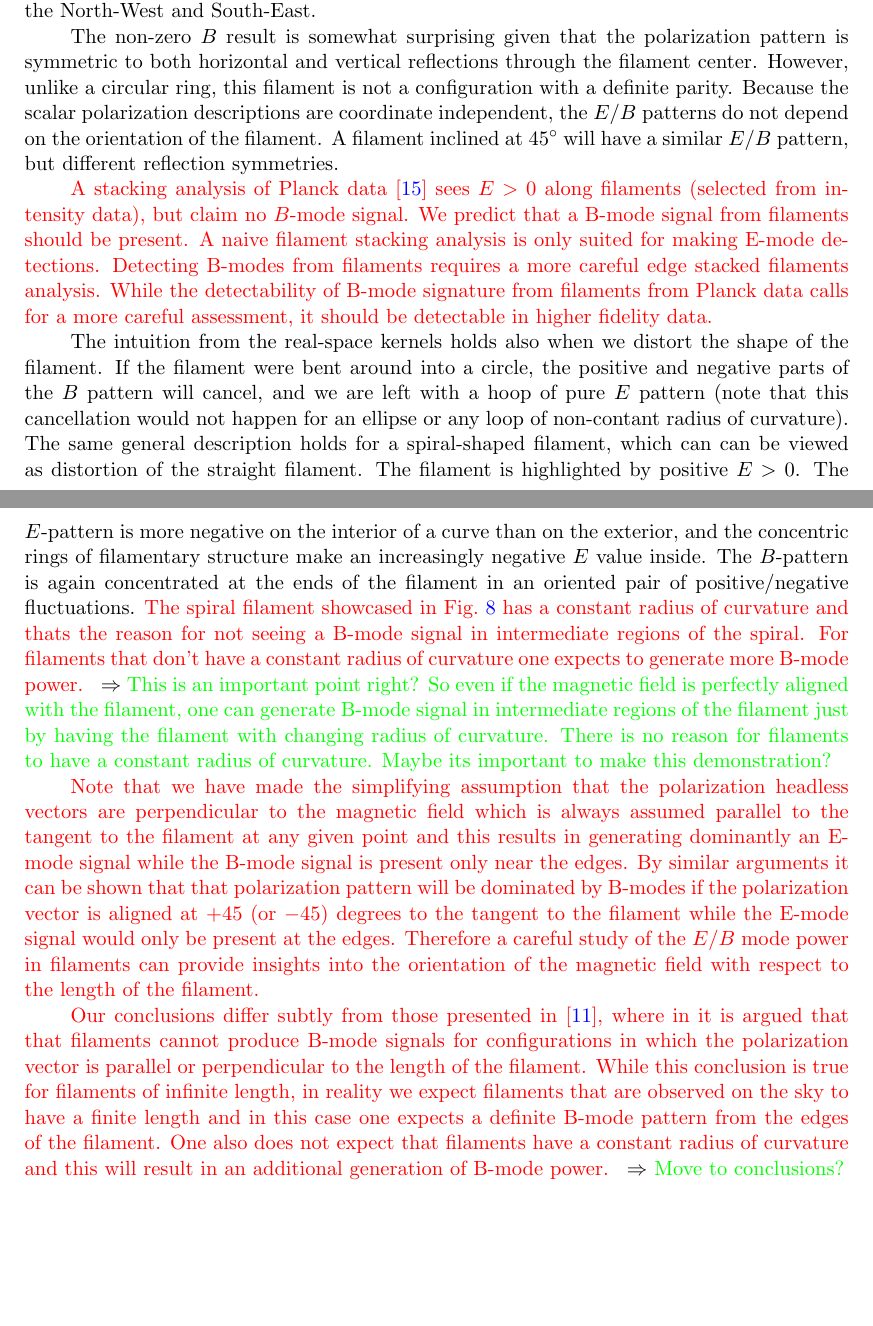
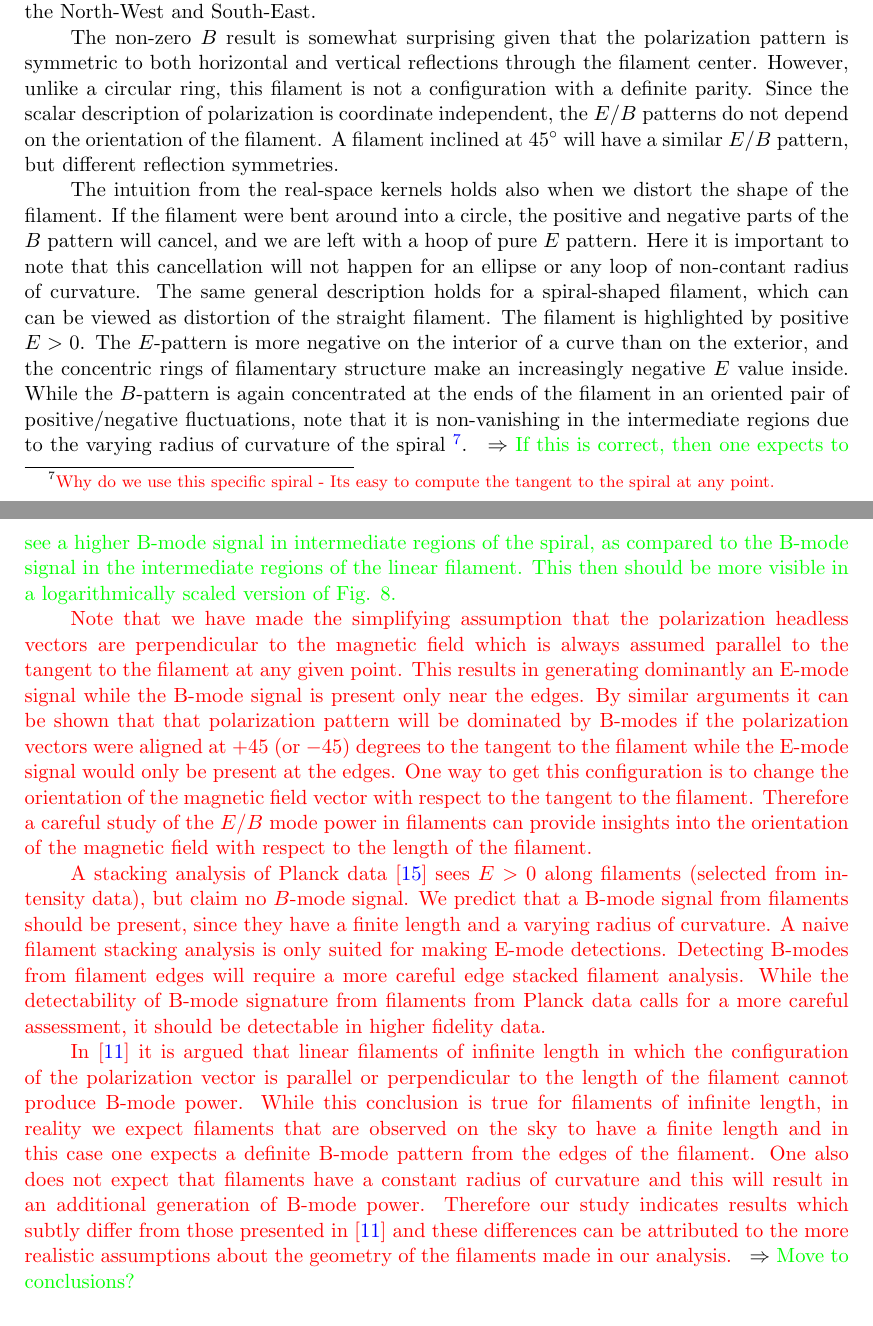
Before and after one commit to adityarotti/Real-space-QU-to-EB-translation, a LaTeX document (articles/formalism/article.tex, which reads articles/formalism/sections/kernel_paintbrush.tex): two parts of pages 21 and 22 of 27, joined at a grey line, cut so that both start at the same text, the shorter picture padded with empty space. Compiled offline with pdfLaTeX; a LaTeX package or settings file that is missing is left out.

Commit message:
reordered text and made some changes to section on polarized filaments

```diff
--- a/articles/formalism/sections/kernel_paintbrush.tex
+++ b/articles/formalism/sections/kernel_paintbrush.tex
@@ -15,14 +15,13 @@ The kernel can be thought of as the orientable nib of a calligraphy pen or paint
 
 The $B$ part of the Green's function, traced along the filament, cancels itself except at the filament ends.  This results in a non-zero $B$ pattern for the filament.  For a North--South filament, the $B$-mode pattern is positive on the North-East and South-West, and negative in the North-West and South-East.
 
+The non-zero $B$ result is somewhat surprising given that the polarization pattern is symmetric to both horizontal and vertical reflections through the filament center.  However, unlike a circular ring, this filament is not a configuration with a definite parity.  Since the scalar description of polarization is coordinate independent, the $E/B$ patterns do not depend on the orientation of the filament.  A filament inclined at $45^\circ$ will have a similar $E/B$ pattern, but different reflection symmetries.
 
-The non-zero $B$ result is somewhat surprising given that the polarization pattern is symmetric to both horizontal and vertical reflections through the filament center.  However, unlike a circular ring, this filament is not a configuration with a definite parity.  Because the scalar polarization descriptions are coordinate independent, the $E/B$ patterns do not depend on the orientation of the filament.  A filament inclined at $45^\circ$ will have a similar $E/B$ pattern, but different reflection symmetries.
+The intuition from the real-space kernels holds also when we distort the shape of the filament.  If the filament were bent around into a circle, the positive and negative parts of the $B$ pattern will cancel, and we are left with a hoop of pure $E$ pattern. Here it is important to note that this cancellation will not happen for an ellipse or any loop of non-contant radius of curvature.  The same general description holds for a spiral-shaped filament, which can can be viewed as distortion of the straight filament.  The filament is highlighted by positive $E>0$.  The $E$-pattern is more negative on the interior of a curve than on the exterior, and the concentric rings of filamentary structure make an increasingly negative $E$ value inside. While the $B$-pattern is again concentrated at the ends of the filament in an oriented pair of positive/negative fluctuations, note that it is non-vanishing in the intermediate regions due to the varying radius of curvature of the spiral \footnote{ \revisit{Why do we use this specific spiral - Its easy to compute the tangent to the spiral at any point.}}. \comment{If this is correct, then one expects to see a higher B-mode signal in intermediate regions of the spiral, as compared to the B-mode signal in the intermediate regions of the linear filament. This  then should be more visible in a logarithmically scaled version of Fig. 8.}
+
+\revisit{Note that we have made the simplifying assumption that the polarization headless vectors are perpendicular to the magnetic field which is always assumed parallel to the tangent to the filament at any given point. This results in generating dominantly an E-mode signal while the B-mode signal is present only near the edges. By similar arguments it can be shown that that polarization pattern will be dominated by B-modes if the polarization vectors were aligned at $+45$ (or $-45$) degrees to the tangent to the filament while the E-mode signal would only be present at the edges. One way to get this configuration is to change the orientation of the magnetic field vector with respect to the tangent to the filament. Therefore a careful study of the $E/B$ mode power in filaments can provide insights into the orientation of the magnetic field with respect to the length of the filament.}
 
 %\revisit{A stacking analysis of Planck data \citep{2016A&A...586A.141P} sees $E>0$ along filaments (selected from intensity data), but no $B$-mode signal is above the noise.  We predict that it should be there in higher fidelity data.}
-\revisit{A stacking analysis of Planck data \citep{2016A&A...586A.141P} sees $E>0$ along filaments (selected from intensity data), but claim no $B$-mode signal. We predict that a B-mode signal from filaments should be present. A naive filament stacking analysis is only suited for making E-mode detections. Detecting B-modes from filaments requires a more careful edge stacked filaments analysis. While the detectability of B-mode signature from filaments from Planck data calls for a more careful assessment, it should be detectable in higher fidelity data.}
+\revisit{A stacking analysis of Planck data \citep{2016A&A...586A.141P} sees $E>0$ along filaments (selected from intensity data), but claim no $B$-mode signal. We predict that a B-mode signal from filaments should be present, since they have a finite length and a varying radius of curvature. A naive filament stacking analysis is only suited for making E-mode detections. Detecting B-modes from filament edges will require a more careful edge stacked filament analysis. While the detectability of B-mode signature from filaments from Planck data calls for a more careful assessment, it should be detectable in higher fidelity data.}
 
-The intuition from the real-space kernels holds also when we distort the shape of the filament.  If the filament were bent around into a circle, the positive and negative parts of the $B$ pattern will cancel, and we are left with a hoop of pure $E$ pattern (note that this cancellation would not happen for an ellipse or any loop of non-contant radius of curvature).  The same general description holds for a spiral-shaped filament, which can can be viewed as distortion of the straight filament.  The filament is highlighted by positive $E>0$.  The $E$-pattern is more negative on the interior of a curve than on the exterior, and the concentric rings of filamentary structure make an increasingly negative $E$ value inside.  The $B$-pattern is again concentrated at the ends of the filament in an oriented pair of positive/negative fluctuations. \revisit{The spiral filament showcased in \fig{fig:polfilaments} has a constant radius of curvature and thats the reason for not seeing a B-mode signal in intermediate regions of the spiral. For filaments that don't have a constant radius of curvature one expects to generate more B-mode power.} \comment{This is an important point right? So even if the magnetic field is perfectly aligned with the filament, one can generate B-mode signal in intermediate regions of the filament just by having the filament with changing radius of curvature. There is no reason for filaments to have a constant radius of curvature. Maybe its important to make this demonstration?}
-
-\revisit{Note that we have made the simplifying assumption that the polarization headless vectors are perpendicular to the magnetic field which is always assumed parallel to the tangent to the filament at any given point and this results in generating dominantly an E-mode signal while the B-mode signal is present only near the edges. By similar arguments it can be shown that that polarization pattern will be dominated by B-modes if the polarization vector is aligned at $+45$ (or $-45$) degrees to the tangent to the filament while the E-mode signal would only be present at the edges. Therefore a careful study of the $E/B$ mode power in filaments can provide insights into the orientation of the magnetic field with respect to the length of the filament.}
-
-\revisit{Our conclusions differ subtly from those presented in \cite{Zaldarriaga2001a}, where in it is argued that that filaments cannot produce B-mode signals for configurations in which the polarization vector is parallel or perpendicular to the length of the filament. While this conclusion is true for filaments of infinite length, in reality we expect filaments that are observed on the sky to have a finite length and in this case one expects a definite B-mode pattern from the edges of the filament. One also does not expect that filaments have a constant radius of curvature and this will result in an additional generation of B-mode power.} \comment{Move to conclusions?}
+\revisit{In \cite{Zaldarriaga2001a} it is argued that linear filaments of infinite length in which the configuration of the polarization vector is parallel or perpendicular to the length of the filament cannot produce B-mode power. While this conclusion is true for filaments of infinite length, in reality we expect filaments that are observed on the sky to have a finite length and in this case one expects a definite B-mode pattern from the edges of the filament. One also does not expect that filaments have a constant radius of curvature and this will result in an additional generation of B-mode power. Therefore our study indicates results which subtly differ from those presented in \cite{Zaldarriaga2001a} and these differences can be attributed to the more realistic assumptions about the geometry of the filaments made in our analysis.} \comment{Move to conclusions?}
```
Also changed, not shown: articles/formalism/sections/discussion.tex (+2 -2 lines).
